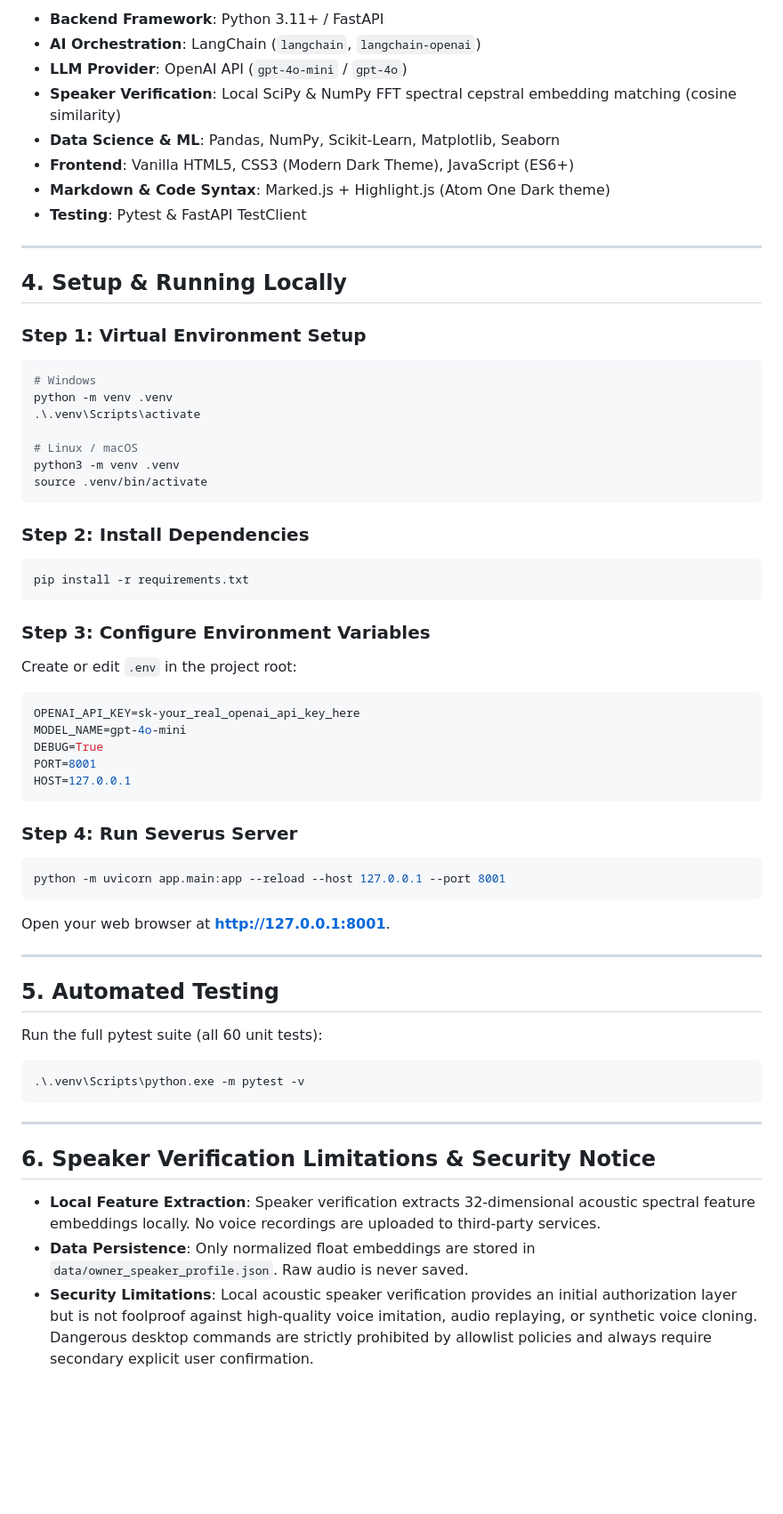
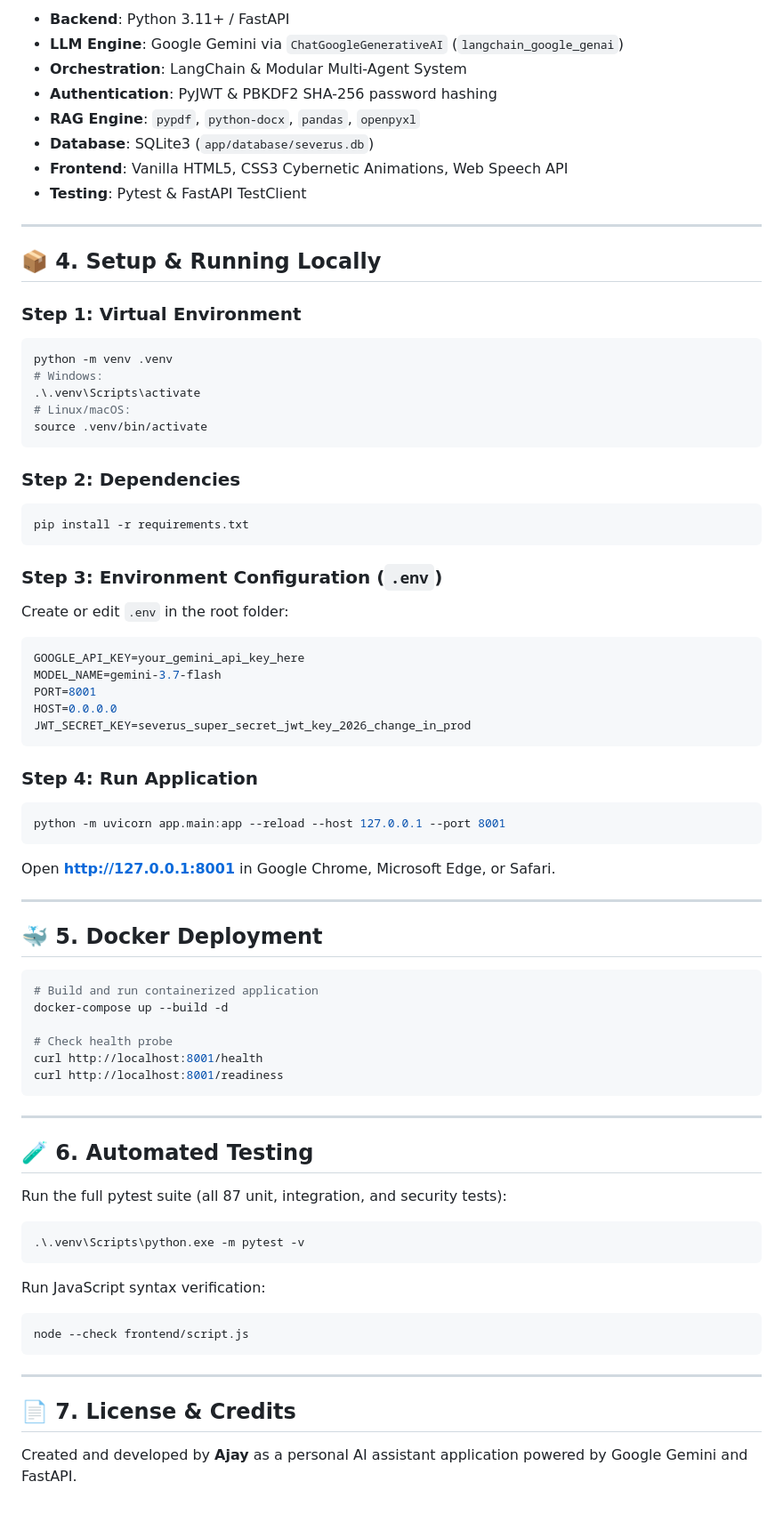
Before and after one commit to ajay-s-78/Severus-AI, a Markdown page: README.md, the part around one of its changes. Shown at 89% size. Drawn GitHub-style; blank space fills up the shorter version.

````diff
--- a/README.md
+++ b/README.md
@@ -64,63 +54,77 @@
 
-- **Backend Framework**: Python 3.11+ / FastAPI
-- **AI Orchestration**: LangChain (`langchain`, `langchain-openai`)
-- **LLM Provider**: OpenAI API (`gpt-4o-mini` / `gpt-4o`)
-- **Speaker Verification**: Local SciPy & NumPy FFT spectral cepstral embedding matching (cosine similarity)
-- **Data Science & ML**: Pandas, NumPy, Scikit-Learn, Matplotlib, Seaborn
-- **Frontend**: Vanilla HTML5, CSS3 (Modern Dark Theme), JavaScript (ES6+)
-- **Markdown & Code Syntax**: Marked.js + Highlight.js (Atom One Dark theme)
+- **Backend**: Python 3.11+ / FastAPI
+- **LLM Engine**: Google Gemini via `ChatGoogleGenerativeAI` (`langchain_google_genai`)
+- **Orchestration**: LangChain & Modular Multi-Agent System
+- **Authentication**: PyJWT & PBKDF2 SHA-256 password hashing
+- **RAG Engine**: `pypdf`, `python-docx`, `pandas`, `openpyxl`
+- **Database**: SQLite3 (`app/database/severus.db`)
+- **Frontend**: Vanilla HTML5, CSS3 Cybernetic Animations, Web Speech API
 - **Testing**: Pytest & FastAPI TestClient
 
 ---
 
-## 4. Setup & Running Locally
+## 📦 4. Setup & Running Locally
 
-### Step 1: Virtual Environment Setup
+### Step 1: Virtual Environment
 ```bash
-# Windows
 python -m venv .venv
+# Windows:
 .\.venv\Scripts\activate
-
-# Linux / macOS
-python3 -m venv .venv
+# Linux/macOS:
 source .venv/bin/activate
 ```
 
-### Step 2: Install Dependencies
+### Step 2: Dependencies
 ```bash
 pip install -r requirements.txt
 ```
 
-### Step 3: Configure Environment Variables
-Create or edit `.env` in the project root:
+### Step 3: Environment Configuration (`.env`)
+Create or edit `.env` in the root folder:
 ```env
-OPENAI_API_KEY=sk-your_real_openai_api_key_here
-MODEL_NAME=gpt-4o-mini
-DEBUG=True
+GOOGLE_API_KEY=your_gemini_api_key_here
+MODEL_NAME=gemini-3.7-flash
 PORT=8001
-HOST=127.0.0.1
+HOST=0.0.0.0
+JWT_SECRET_KEY=severus_super_secret_jwt_key_2026_change_in_prod
 ```
 
-### Step 4: Run Severus Server
+### Step 4: Run Application
 ```bash
 python -m uvicorn app.main:app --reload --host 127.0.0.1 --port 8001
 ```
-Open your web browser at **[http://127.0.0.1:8001](http://127.0.0.1:8001)**.
+Open **[http://127.0.0.1:8001](http://127.0.0.1:8001)** in Google Chrome, Microsoft Edge, or Safari.
 
 ---
 
-## 5. Automated Testing
+## 🐳 5. Docker Deployment
 
-Run the full pytest suite (all 60 unit tests):
+```bash
+# Build and run containerized application
+docker-compose up --build -d
+
+# Check health probe
+curl http://localhost:8001/health
+curl http://localhost:8001/readiness
+```
+
+---
+
+## 🧪 6. Automated Testing
+
+Run the full pytest suite (all 87 unit, integration, and security tests):
 
 ```bash
 .\.venv\Scripts\python.exe -m pytest -v
 ```
 
+Run JavaScript syntax verification:
+```bash
+node --check frontend/script.js
+```
+
 ---
 
-## 6. Speaker Verification Limitations & Security Notice
+## 📄 7. License & Credits
 
-- **Local Feature Extraction**: Speaker verification extracts 32-dimensional acoustic spectral feature embeddings locally. No voice recordings are uploaded to third-party services.
-- **Data Persistence**: Only normalized float embeddings are stored in `data/owner_speaker_profile.json`. Raw audio is never saved.
-- **Security Limitations**: Local acoustic speaker verification provides an initial authorization layer but is not foolproof against high-quality voice imitation, audio replaying, or synthetic voice cloning. Dangerous desktop commands are strictly prohibited by allowlist policies and always require secondary explicit user confirmation.
+Created and developed by **Ajay** as a personal AI assistant application powered by Google Gemini and FastAPI.
````
Also changed, not shown: other parts of README.md (+37 -47 lines).
